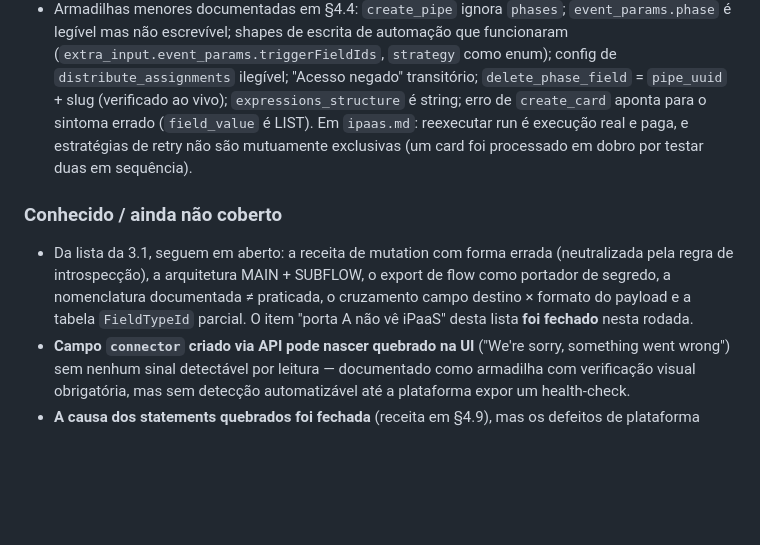
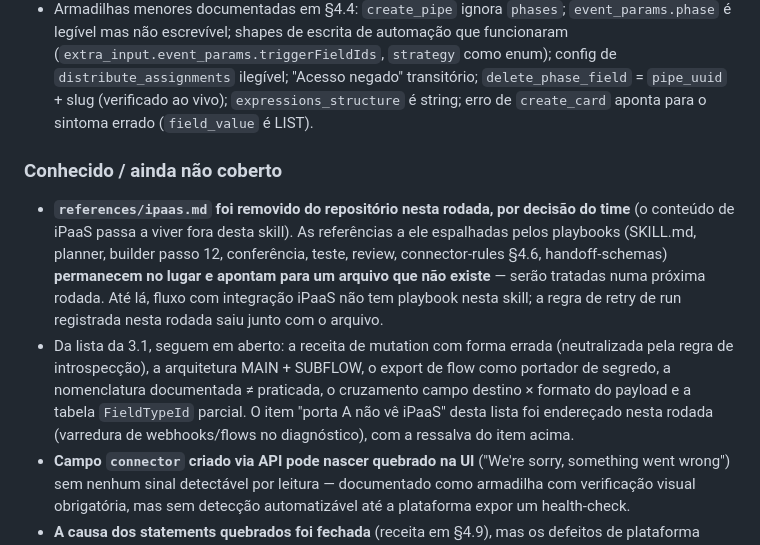
Before and after one commit to pipefy/pipefy-process-builder, a Markdown page: CHANGELOG.md, the part around the change. GitHub-like rendering; blank space fills up the shorter version.

Commit message:
docs(changelog): registra a remocao do ipaas.md e as referencias pendentes para proxima rodada

```diff
--- a/CHANGELOG.md
+++ b/CHANGELOG.md
@@ -100,16 +100,20 @@ As sugestões dos relatórios dirigidas ao servidor MCP (não à skill) foram co
   (`extra_input.event_params.triggerFieldIds`, `strategy` como enum); config de
   `distribute_assignments` ilegível; "Acesso negado" transitório; `delete_phase_field` =
   `pipe_uuid` + slug (verificado ao vivo); `expressions_structure` é string; erro de `create_card`
-  aponta para o sintoma errado (`field_value` é LIST). Em `ipaas.md`: reexecutar run é execução
-  real e paga, e estratégias de retry não são mutuamente exclusivas (um card foi processado em
-  dobro por testar duas em sequência).
+  aponta para o sintoma errado (`field_value` é LIST).
 
 ### Conhecido / ainda não coberto
+- **`references/ipaas.md` foi removido do repositório nesta rodada, por decisão do time** (o
+  conteúdo de iPaaS passa a viver fora desta skill). As referências a ele espalhadas pelos
+  playbooks (SKILL.md, planner, builder passo 12, conferência, teste, review, connector-rules §4.6,
+  handoff-schemas) **permanecem no lugar e apontam para um arquivo que não existe** — serão
+  tratadas numa próxima rodada. Até lá, fluxo com integração iPaaS não tem playbook nesta skill; a
+  regra de retry de run registrada nesta rodada saiu junto com o arquivo.
 - Da lista da 3.1, seguem em aberto: a receita de mutation com forma errada (neutralizada pela
   regra de introspecção), a arquitetura MAIN + SUBFLOW, o export de flow como portador de segredo,
   a nomenclatura documentada ≠ praticada, o cruzamento campo destino × formato do payload e a
-  tabela `FieldTypeId` parcial. O item "porta A não vê iPaaS" desta lista **foi fechado** nesta
-  rodada.
+  tabela `FieldTypeId` parcial. O item "porta A não vê iPaaS" desta lista foi endereçado nesta
+  rodada (varredura de webhooks/flows no diagnóstico), com a ressalva do item acima.
 - **Campo `connector` criado via API pode nascer quebrado na UI** ("We're sorry, something went
   wrong") sem nenhum sinal detectável por leitura — documentado como armadilha com verificação
   visual obrigatória, mas sem detecção automatizável até a plataforma expor um health-check.
```
